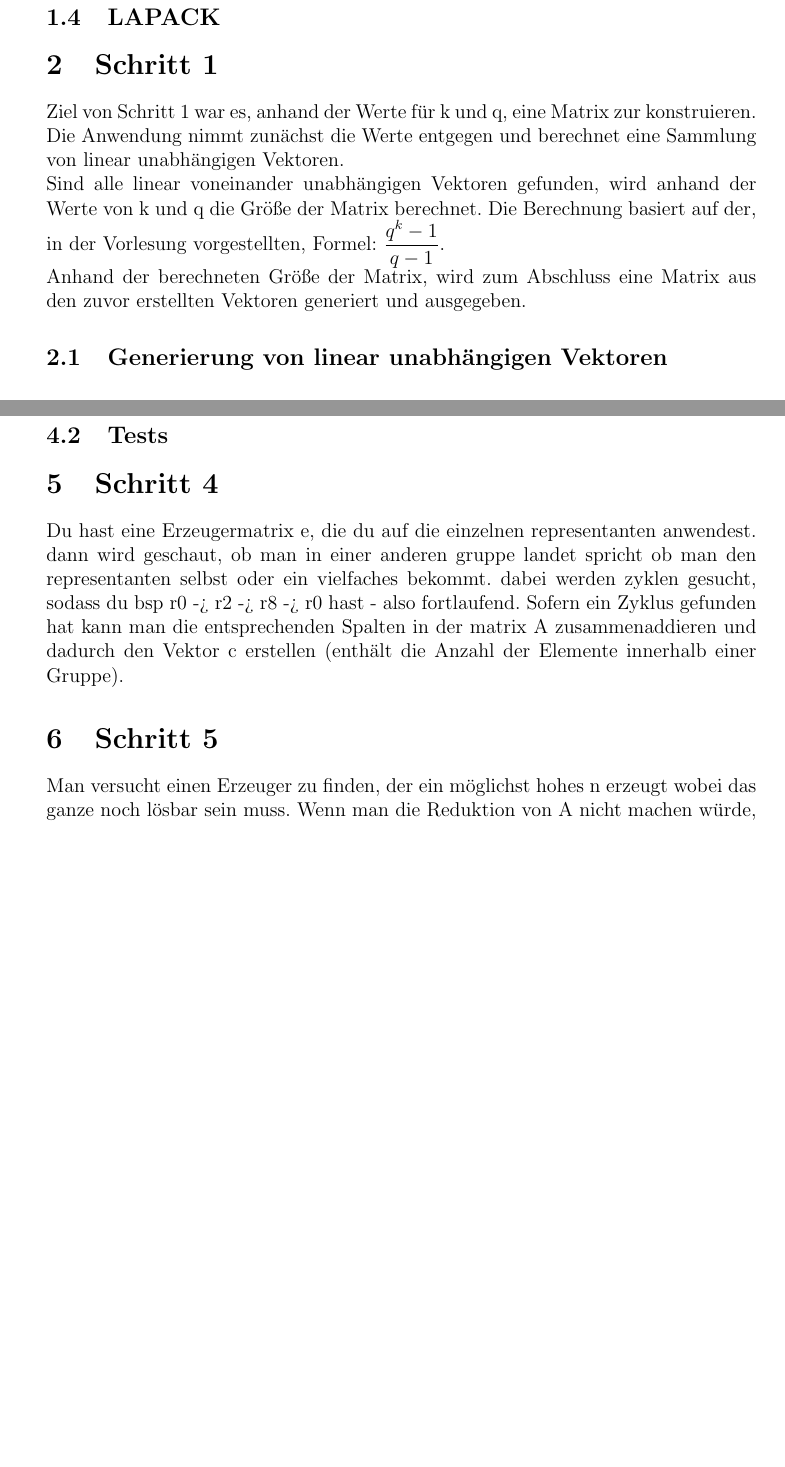
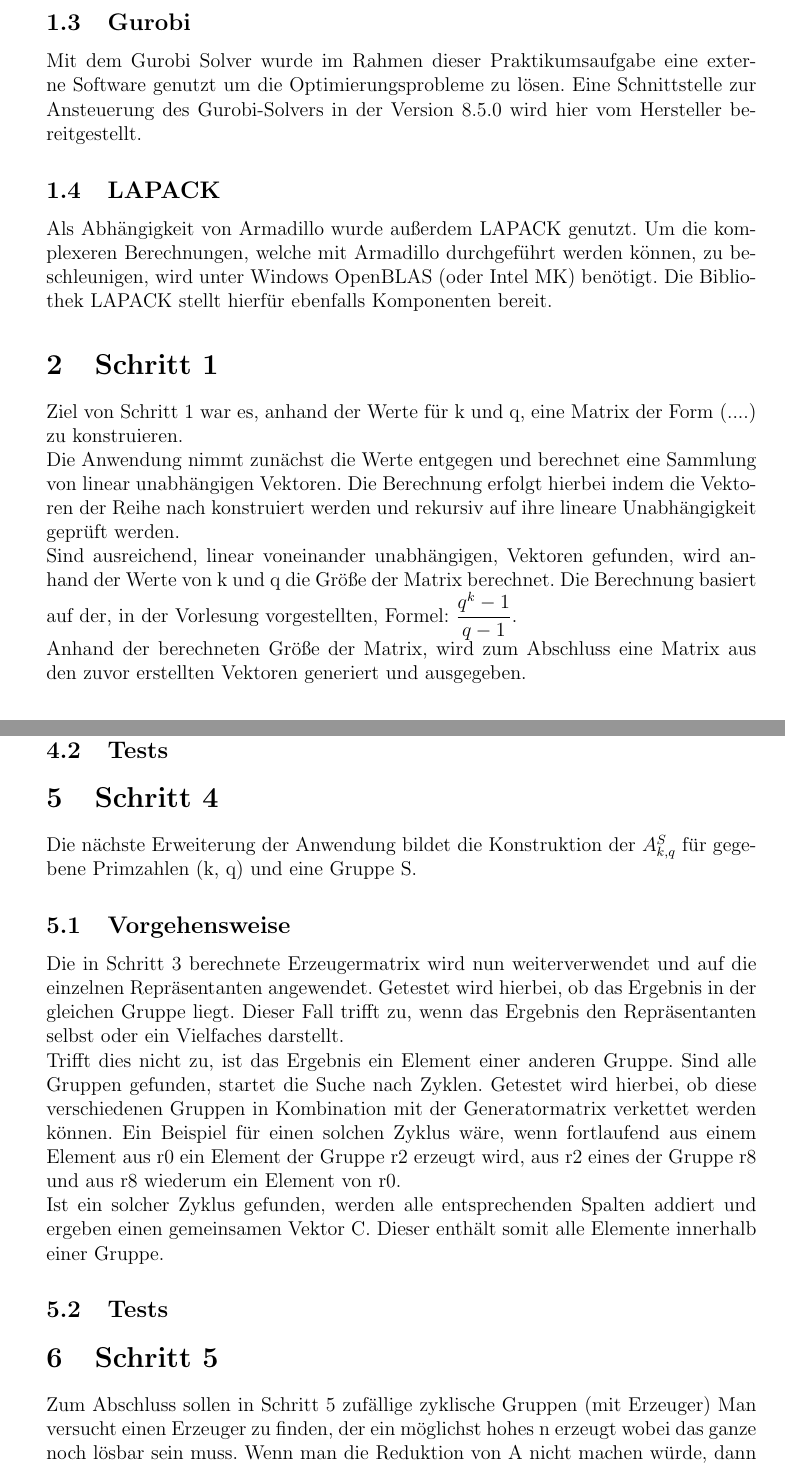
Before and after one commit to ZeraPain/Coding-Theory, a LaTeX document (documentation/Doku.tex, which reads documentation/chapters/introduction.tex, documentation/chapters/step1.tex, documentation/chapters/step4.tex): two parts of pages 3 and 5 of 5 before the commit and two parts of pages 3 and 6 of 6 after it, joined at a grey line, cut at the place of the change, the shorter picture padded with empty space. Compiled offline with pdfLaTeX.

Commit message:
Additions

```diff
--- a/documentation/chapters/introduction.tex
+++ b/documentation/chapters/introduction.tex
@@ -3,7 +3,9 @@ Einführung in die Thematik. Aufbau der Applikation, Imports (Gurobi, armadillo
 \subsection{Verwendung von C++}
 Als Programmiersprache wurde in diesem Projekt C++ verwendet. Die entscheidenden Gründe für C++ waren zum einen die hohe Performance sowie die existierenden Bibliotheken (z.B. Armadillo) und Schnittstellen für die Nutzung von Gurobi.
 \subsection{Armadillo}
-\href{http://arma.sourceforge.net/}{Armadillo} ist eine C++-Bibliothek, welche Funktionen und Klassen zur linearen Algebra bereitstellt. Angelehnt an MatLab werden hier Klassen für Vektoren, Matritzen und Kuben bereitgestellt.
+\href{http://arma.sourceforge.net/}{Armadillo} ist eine C++-Bibliothek, welche Funktionen und Klassen zur linearen Algebra bereitstellt. Angelehnt an MatLab werden hier Klassen für Vektoren, Matrizen und Kuben bereitgestellt.
 Im Rahmen dieses Projektes wurde Armadillo in der neusten stabilen Version (8.500.1) verwendet. \\
 \subsection{Gurobi}
+Mit dem Gurobi Solver wurde im Rahmen dieser Praktikumsaufgabe eine externe Software genutzt um die Optimierungsprobleme zu lösen. Eine Schnittstelle zur Ansteuerung des Gurobi-Solvers in der Version 8.5.0 wird hier vom Hersteller bereitgestellt.
 \subsection{LAPACK}
+Als Abhängigkeit von Armadillo wurde außerdem LAPACK genutzt. Um die komplexeren Berechnungen, welche mit Armadillo durchgeführt werden können, zu beschleunigen, wird unter Windows OpenBLAS (oder Intel MK) benötigt. Die Bibliothek LAPACK stellt hierfür ebenfalls Komponenten bereit.
--- a/documentation/chapters/step1.tex
+++ b/documentation/chapters/step1.tex
@@ -1,9 +1,10 @@
 \section{Schritt 1}
-Ziel von Schritt 1 war es, anhand der Werte für k und q, eine Matrix zur konstruieren. \\
-Die Anwendung nimmt zunächst die Werte  entgegen und berechnet eine Sammlung von linear unabhängigen Vektoren.\\
-Sind alle linear voneinander unabhängigen Vektoren gefunden, wird anhand der Werte von k und q die Größe der Matrix berechnet. Die Berechnung basiert auf der, in der Vorlesung vorgestellten, Formel: $\dfrac{q^{k}-1}{q-1}$. \\
+Ziel von Schritt 1 war es, anhand der Werte für k und q, eine Matrix der Form (....) zu konstruieren. \\
+Die Anwendung nimmt zunächst die Werte  entgegen und berechnet eine Sammlung von linear unabhängigen Vektoren. Die Berechnung erfolgt hierbei indem die Vektoren der Reihe nach konstruiert werden und rekursiv auf ihre lineare Unabhängigkeit geprüft werden.\\
+Sind ausreichend, linear voneinander unabhängigen, Vektoren gefunden, wird anhand der Werte von k und q die Größe der Matrix berechnet. Die Berechnung basiert auf der, in der Vorlesung vorgestellten, Formel: $\dfrac{q^{k}-1}{q-1}$. \\
 Anhand der berechneten Größe der Matrix, wird zum Abschluss eine Matrix aus den zuvor erstellten Vektoren generiert und ausgegeben.
 \subsection{Generierung von linear unabhängigen Vektoren}
+
 \begin{lstlisting}[caption=Generierung der Vektoren]
 for (auto k_index = k - 1; k_index >= 0; --k_index)
 {
--- a/documentation/chapters/step4.tex
+++ b/documentation/chapters/step4.tex
@@ -1,2 +1,10 @@
 \section{Schritt 4}
-Du hast eine Erzeugermatrix e, die du auf die einzelnen representanten anwendest. dann wird geschaut, ob man in einer anderen gruppe landet spricht ob man den representanten selbst oder ein vielfaches bekommt. dabei werden zyklen gesucht, sodass du bsp r0 -> r2 -> r8 -> r0 hast - also fortlaufend. Sofern ein Zyklus gefunden hat kann man die entsprechenden Spalten in der matrix A zusammenaddieren und dadurch den Vektor c erstellen (enthält die Anzahl der Elemente innerhalb einer Gruppe).
+Die nächste Erweiterung der Anwendung bildet die Konstruktion der $A^{S}_{k,q}$ für gegebene Primzahlen (k, q) und eine Gruppe S.
+
+\subsection{Vorgehensweise}
+Die in Schritt 3 berechnete Erzeugermatrix wird nun weiterverwendet und auf die einzelnen Repräsentanten angewendet. Getestet wird hierbei, ob das Ergebnis in der gleichen Gruppe liegt. Dieser Fall trifft zu, wenn das Ergebnis den Repräsentanten selbst oder ein Vielfaches darstellt. \\
+Trifft dies nicht zu, ist das Ergebnis ein Element einer anderen Gruppe. Sind alle Gruppen gefunden, startet die Suche nach Zyklen. Getestet wird hierbei, ob diese verschiedenen Gruppen in Kombination mit der Generatormatrix verkettet werden können. Ein Beispiel für einen solchen Zyklus wäre, wenn fortlaufend aus einem Element aus r0 ein Element der Gruppe r2 erzeugt wird, aus r2 eines der Gruppe r8 und aus r8 wiederum ein Element von r0.\\
+Ist ein solcher Zyklus gefunden, werden alle entsprechenden Spalten addiert und ergeben einen gemeinsamen Vektor C. Dieser enthält somit alle Elemente innerhalb einer Gruppe.
+
+
+\subsection{Tests}
--- a/documentation/chapters/step5.tex
+++ b/documentation/chapters/step5.tex
@@ -1,2 +1,3 @@
 \section{Schritt 5}
+Zum Abschluss sollen in Schritt 5 zufällige zyklische Gruppen (mit Erzeuger)
 Man versucht einen Erzeuger zu finden, der ein möglichst hohes n erzeugt wobei das ganze noch lösbar sein muss. Wenn man die Reduktion von A nicht machen würde, dann dauert das Rechnen sehr lange
```
Also changed, not shown: documentation/Doku.tex (+2 -0 lines), documentation/chapters/step3.tex (+1 -1 lines).
